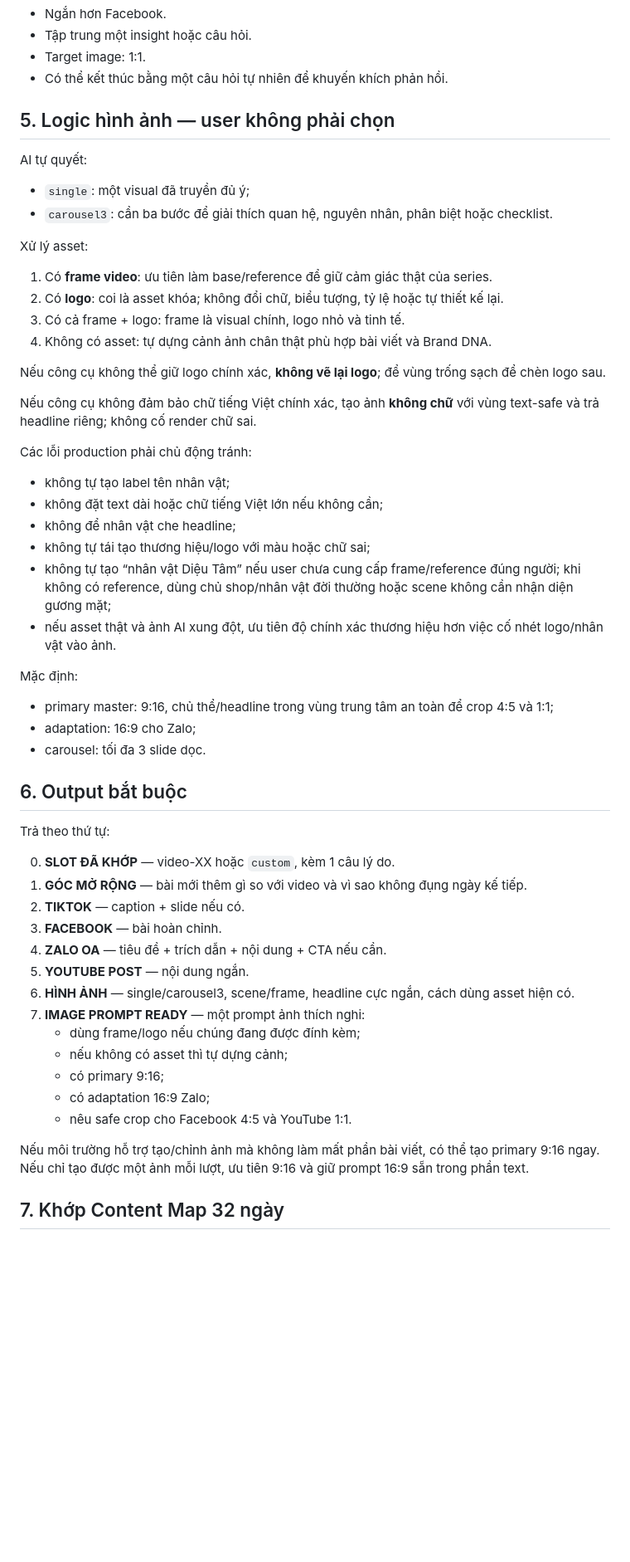
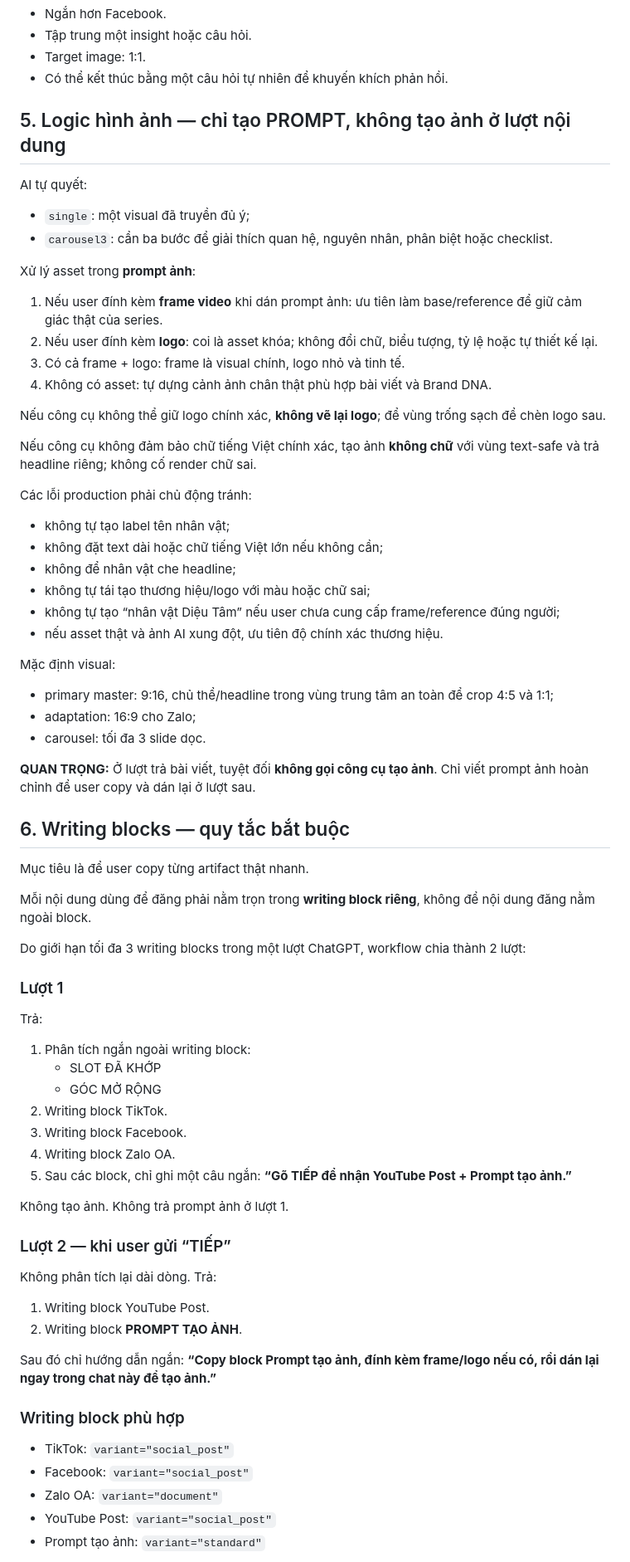
Before and after one commit to quoctran-2608/skill_Tao_baiviet_tu_kichban_ketoandieutam, a Markdown page: SKILL.md, the part around one of its changes. Shown at 83% size. GitHub-like rendering; blank space fills up the shorter version.

Commit message:
Use separate writing blocks and defer image generation

```diff
--- a/SKILL.md
+++ b/SKILL.md
@@ -59,15 +59,15 @@ Bài viết phải:
 - Target image: 1:1.
 - Có thể kết thúc bằng một câu hỏi tự nhiên để khuyến khích phản hồi.
 
-## 5. Logic hình ảnh — user không phải chọn
+## 5. Logic hình ảnh — chỉ tạo PROMPT, không tạo ảnh ở lượt nội dung
 
 AI tự quyết:
 - `single`: một visual đã truyền đủ ý;
 - `carousel3`: cần ba bước để giải thích quan hệ, nguyên nhân, phân biệt hoặc checklist.
 
-Xử lý asset:
-1. Có **frame video**: ưu tiên làm base/reference để giữ cảm giác thật của series.
-2. Có **logo**: coi là asset khóa; không đổi chữ, biểu tượng, tỷ lệ hoặc tự thiết kế lại.
+Xử lý asset trong **prompt ảnh**:
+1. Nếu user đính kèm **frame video** khi dán prompt ảnh: ưu tiên làm base/reference để giữ cảm giác thật của series.
+2. Nếu user đính kèm **logo**: coi là asset khóa; không đổi chữ, biểu tượng, tỷ lệ hoặc tự thiết kế lại.
 3. Có cả frame + logo: frame là visual chính, logo nhỏ và tinh tế.
 4. Không có asset: tự dựng cảnh ảnh chân thật phù hợp bài viết và Brand DNA.
 
@@ -80,32 +80,48 @@ Các lỗi production phải chủ động tránh:
 - không đặt text dài hoặc chữ tiếng Việt lớn nếu không cần;
 - không để nhân vật che headline;
 - không tự tái tạo thương hiệu/logo với màu hoặc chữ sai;
-- không tự tạo “nhân vật Diệu Tâm” nếu user chưa cung cấp frame/reference đúng người; khi không có reference, dùng chủ shop/nhân vật đời thường hoặc scene không cần nhận diện gương mặt;
-- nếu asset thật và ảnh AI xung đột, ưu tiên độ chính xác thương hiệu hơn việc cố nhét logo/nhân vật vào ảnh.
+- không tự tạo “nhân vật Diệu Tâm” nếu user chưa cung cấp frame/reference đúng người;
+- nếu asset thật và ảnh AI xung đột, ưu tiên độ chính xác thương hiệu.
 
-Mặc định:
+Mặc định visual:
 - primary master: 9:16, chủ thể/headline trong vùng trung tâm an toàn để crop 4:5 và 1:1;
 - adaptation: 16:9 cho Zalo;
 - carousel: tối đa 3 slide dọc.
 
-## 6. Output bắt buộc
+**QUAN TRỌNG:** Ở lượt trả bài viết, tuyệt đối **không gọi công cụ tạo ảnh**. Chỉ viết prompt ảnh hoàn chỉnh để user copy và dán lại ở lượt sau.
 
-Trả theo thứ tự:
+## 6. Writing blocks — quy tắc bắt buộc
 
-0. **SLOT ĐÃ KHỚP** — video-XX hoặc `custom`, kèm 1 câu lý do.
-1. **GÓC MỞ RỘNG** — bài mới thêm gì so với video và vì sao không đụng ngày kế tiếp.
-2. **TIKTOK** — caption + slide nếu có.
-3. **FACEBOOK** — bài hoàn chỉnh.
-4. **ZALO OA** — tiêu đề + trích dẫn + nội dung + CTA nếu cần.
-5. **YOUTUBE POST** — nội dung ngắn.
-6. **HÌNH ẢNH** — single/carousel3, scene/frame, headline cực ngắn, cách dùng asset hiện có.
-7. **IMAGE PROMPT READY** — một prompt ảnh thích nghi:
-   - dùng frame/logo nếu chúng đang được đính kèm;
-   - nếu không có asset thì tự dựng cảnh;
-   - có primary 9:16;
-   - có adaptation 16:9 Zalo;
-   - nêu safe crop cho Facebook 4:5 và YouTube 1:1.
+Mục tiêu là để user copy từng artifact thật nhanh.
 
-Nếu môi trường hỗ trợ tạo/chỉnh ảnh mà không làm mất phần bài viết, có thể tạo primary 9:16 ngay. Nếu chỉ tạo được một ảnh mỗi lượt, ưu tiên 9:16 và giữ prompt 16:9 sẵn trong phần text.
+Mỗi nội dung dùng để đăng phải nằm trọn trong **writing block riêng**, không để nội dung đăng nằm ngoài block.
 
-## 7. Khớp Content Map 32 ngày
+Do giới hạn tối đa 3 writing blocks trong một lượt ChatGPT, workflow chia thành 2 lượt:
+
+### Lượt 1
+Trả:
+1. Phân tích ngắn ngoài writing block:
+   - SLOT ĐÃ KHỚP
+   - GÓC MỞ RỘNG
+2. Writing block TikTok.
+3. Writing block Facebook.
+4. Writing block Zalo OA.
+5. Sau các block, chỉ ghi một câu ngắn: **“Gõ TIẾP để nhận YouTube Post + Prompt tạo ảnh.”**
+
+Không tạo ảnh. Không trả prompt ảnh ở lượt 1.
+
+### Lượt 2 — khi user gửi “TIẾP”
+Không phân tích lại dài dòng. Trả:
+1. Writing block YouTube Post.
+2. Writing block **PROMPT TẠO ẢNH**.
+
+Sau đó chỉ hướng dẫn ngắn:
+**“Copy block Prompt tạo ảnh, đính kèm frame/logo nếu có, rồi dán lại ngay trong chat này để tạo ảnh.”**
+
+### Writing block phù hợp
+- TikTok: `variant="social_post"`
+- Facebook: `variant="social_post"`
+- Zalo OA: `variant="document"`
+- YouTube Post: `variant="social_post"`
+- Prompt tạo ảnh: `variant="standard"`
+
```
Also changed, not shown: other parts of SKILL.md (+46 -4 lines).
